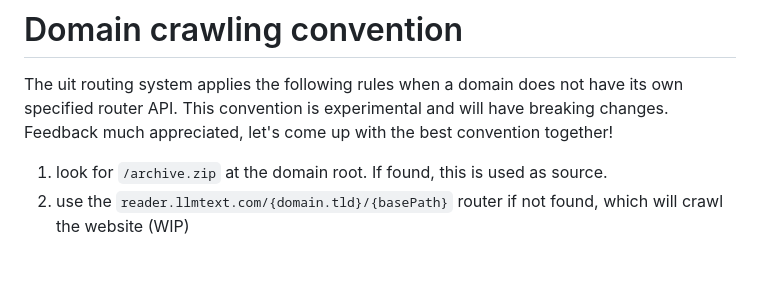
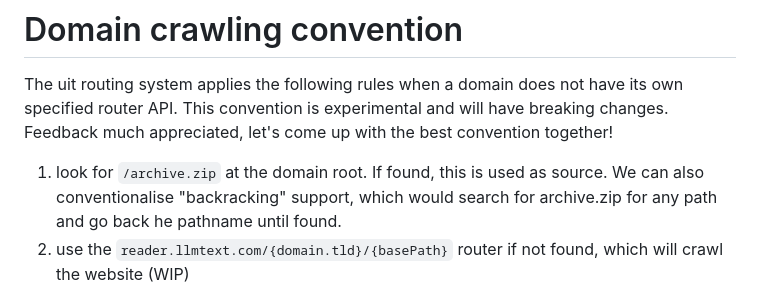
Before and after one commit to janwilmake/uit, a Markdown page: uithub/routers/RFC.md, the part around the change. Rendered like a GitHub page; blank space fills up the shorter version.

```diff
--- a/uithub/routers/RFC.md
+++ b/uithub/routers/RFC.md
@@ -36,7 +36,7 @@ The following is an example for GitHub, which is also the standard router used w
 
 The uit routing system applies the following rules when a domain does not have its own specified router API. This convention is experimental and will have breaking changes. Feedback much appreciated, let's come up with the best convention together!
 
-1. look for `/archive.zip` at the domain root. If found, this is used as source.
+1. look for `/archive.zip` at the domain root. If found, this is used as source. We can also conventionalise "backracking" support, which would search for archive.zip for any path and go back he pathname until found.
 2. use the `reader.llmtext.com/{domain.tld}/{basePath}` router if not found, which will crawl the website (WIP)
 
 # Creating a router
```
Also changed, not shown: uithub/routers/COVERAGE.md (+4 -0 lines).
